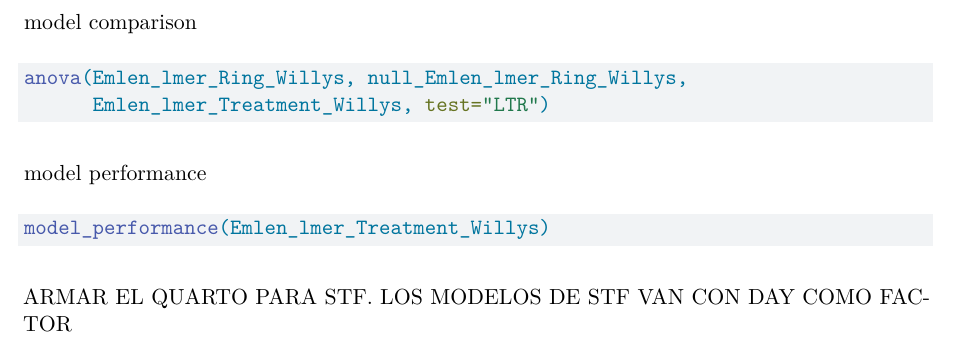
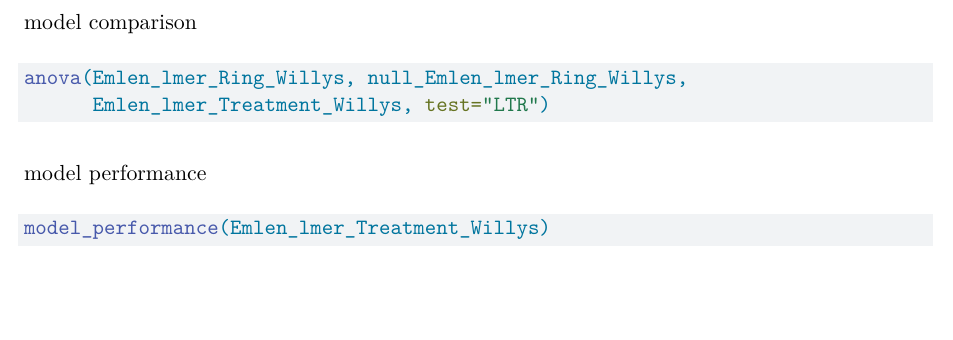
Before and after one commit to Emeleme/Master_Thesis, a Quarto document (Ottenby_Emlen.qmd): part of page 19 of 19, cut so that both start at the same text. Rendered offline with R 4.5, knitr and Pandoc in place of Quarto, then LaTeX, with nearby package versions; the code chunks are not run, so their results and figures are left out.

Commit message:
One phrase erase

````diff
--- a/Ottenby_Emlen.qmd
+++ b/Ottenby_Emlen.qmd
@@ -1095,5 +1095,3 @@ model performance
 ```{r}
 model_performance(Emlen_lmer_Treatment_Willys)
 ```
-
-ARMAR EL QUARTO PARA STF. LOS MODELOS DE STF VAN CON DAY COMO FACTOR
````
